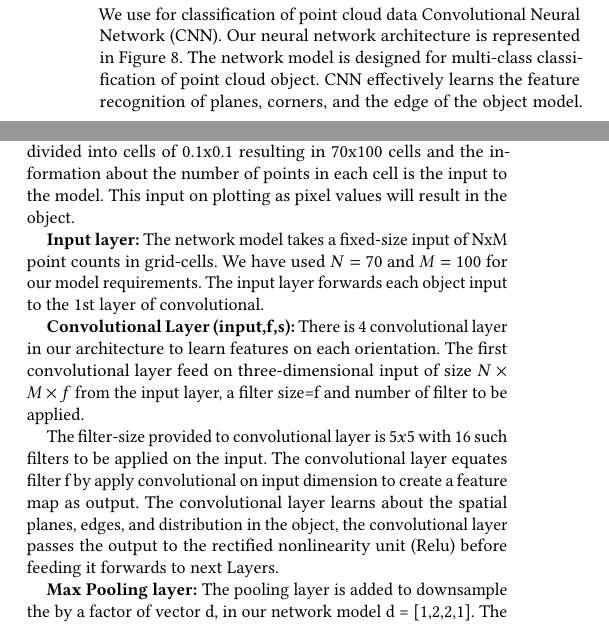
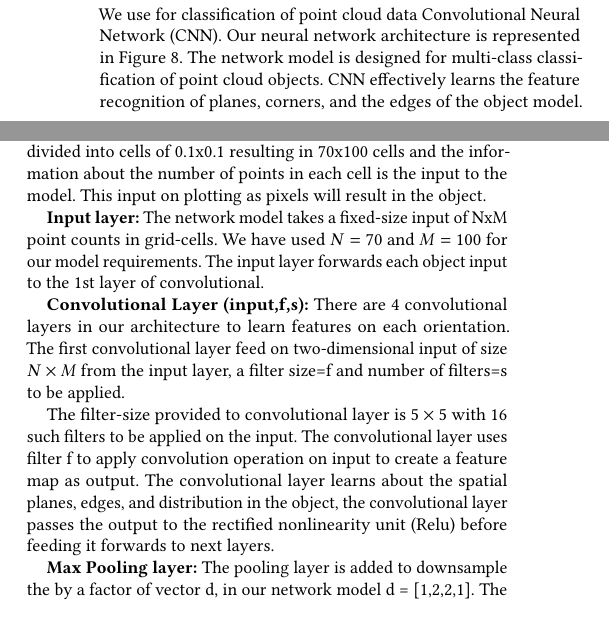
Before and after one commit to kiat/debs2019, a LaTeX paper (paper/main.tex, which reads paper/architecture2.tex): two parts of the columns of page 3 of 6, joined at a grey line, cut so that both start at the same text. Compiled offline with pdfLaTeX.

Commit message:
changes to the CNN defination

```diff
--- a/paper/architecture2.tex
+++ b/paper/architecture2.tex
@@ -2,9 +2,10 @@
 % Describe here the CNN architecture.
 We use for classification of point cloud data Convolutional Neural Network (CNN).
 Our neural network architecture is represented in Figure \ref{fig:cnn}.
-The network model is designed for multi-class classification of point cloud object.
+The network model is designed for multi-class classification of
+point cloud objects.
 % Convolutional neural network provides a promising result of object model with spatial data.
-CNN effectively learns the feature recognition of planes, corners, and the edge of the object model.
+CNN effectively learns the feature recognition of planes, corners, and the edges of the object model.
 Our network model is designed with 4 convolutional layers where each layer filter is expected to
 recognize planes, corners, edges, and distribution of the objects per orientation.
 Other layers learn the global label for the input grid from the knowledge passed by each layer.
@@ -13,7 +14,7 @@ Other layers learn the global label for the input grid from the knowledge passed
 The 3D points \textit{(x,y,z)} of the object are projected into 2D points \textit{(x,y) or (x',y')} (Sec 3.2).
 These projected object points are placed on a grid of height 7 and length 10.
 This grid is divided into cells of 0.1x0.1 resulting in 70x100 cells and the information about the number of points in each cell is the input to the model.
-This input on plotting as pixel values will result in the object.
+This input on plotting as pixels will result in the object.
 
 \textbf{Input layer:}
 The network model takes a fixed-size input of NxM point counts in grid-cells. We have
@@ -22,15 +23,15 @@ of convolutional.
 
 
 \textbf{Convolutional Layer (input,f,s):}
-There is 4 convolutional layer in our architecture to learn features on each orientation.
-The first convolutional layer feed on three-dimensional input of size $N \times  M \times f$ from
-the input layer, a filter size=f and number of filter to be applied.
+There are 4 convolutional layers in our architecture to learn features on each orientation.
+The first convolutional layer feed on two-dimensional input of size $N \times  M$ from
+the input layer, a filter size=f and number of filters=s to be applied.
 
-The filter-size provided to convolutional layer is $5x5$ with 16 such filters to be applied on the input.
-The convolutional layer equates filter f by apply convolutional on input dimension to create a feature map as output.
+The filter-size provided to convolutional layer is $5 \times 5$ with 16 such filters to be applied on the input.
+The convolutional layer uses filter f to apply convolution operation on input to create a feature map as output.
 The convolutional layer learns about the spatial planes, edges, and distribution in the object,
 the convolutional layer passes the output to the rectified nonlinearity unit (Relu) before feeding
-it forwards to next Layers.
+it forwards to next layers.
 
 \textbf{Max Pooling layer:}
 The pooling layer is added to downsample the by a factor of vector d, in
```
